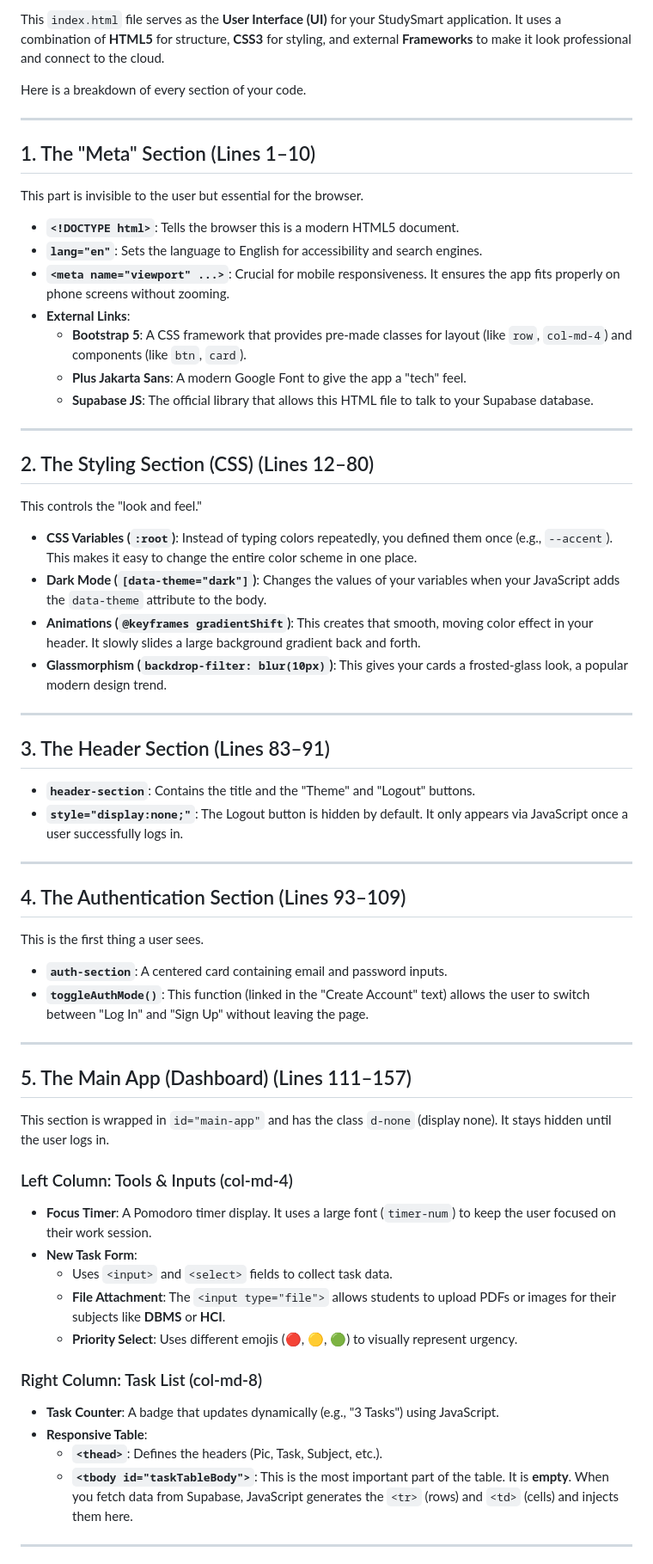
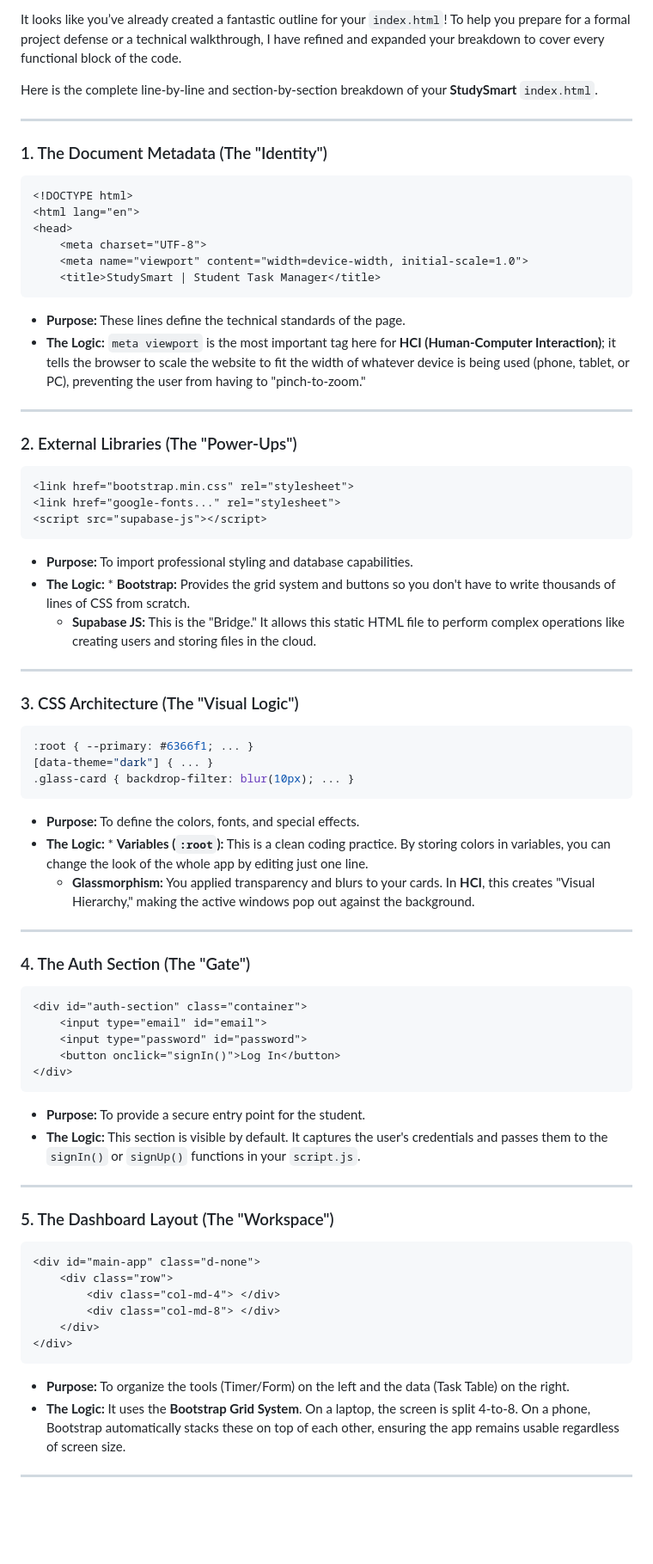
Before and after one commit to JasonBuenvasita-dev/Proposal_OOP, a Markdown page: Readme-index.md, the part around one of its changes. Shown at 86% size. Drawn GitHub-style; blank space fills up the shorter version.

````diff
--- a/Readme-index.md
+++ b/Readme-index.md
@@ -1,58 +1,75 @@
-This `index.html` file serves as the **User Interface (UI)** for your StudySmart application. It uses a combination of **HTML5** for structure, **CSS3** for styling, and external **Frameworks** to make it look professional and connect to the cloud.
+It looks like you’ve already created a fantastic outline for your `index.html`! To help you prepare for a formal project defense or a technical walkthrough, I have refined and expanded your breakdown to cover every functional block of the code.
 
-Here is a breakdown of every section of your code.
+Here is the complete line-by-line and section-by-section breakdown of your **StudySmart** `index.html`.
 
 ---
 
-## 1. The "Meta" Section (Lines 1–10)
-This part is invisible to the user but essential for the browser.
-* **`<!DOCTYPE html>`**: Tells the browser this is a modern HTML5 document.
-* **`lang="en"`**: Sets the language to English for accessibility and search engines.
-* **`<meta name="viewport" ...>`**: Crucial for mobile responsiveness. It ensures the app fits properly on phone screens without zooming.
-* **External Links**:
-    * **Bootstrap 5**: A CSS framework that provides pre-made classes for layout (like `row`, `col-md-4`) and components (like `btn`, `card`).
-    * **Plus Jakarta Sans**: A modern Google Font to give the app a "tech" feel.
-    * **Supabase JS**: The official library that allows this HTML file to talk to your Supabase database.
+### 1. The Document Metadata (The "Identity")
+```html
+<!DOCTYPE html>
+<html lang="en">
+<head>
+    <meta charset="UTF-8">
+    <meta name="viewport" content="width=device-width, initial-scale=1.0">
+    <title>StudySmart | Student Task Manager</title>
+```
+* **Purpose:** These lines define the technical standards of the page.
+* **The Logic:** `meta viewport` is the most important tag here for **HCI (Human-Computer Interaction)**; it tells the browser to scale the website to fit the width of whatever device is being used (phone, tablet, or PC), preventing the user from having to "pinch-to-zoom."
 
 ---
 
-## 2. The Styling Section (CSS) (Lines 12–80)
-This controls the "look and feel."
-* **CSS Variables (`:root`)**: Instead of typing colors repeatedly, you defined them once (e.g., `--accent`). This makes it easy to change the entire color scheme in one place.
-* **Dark Mode (`[data-theme="dark"]`)**: Changes the values of your variables when your JavaScript adds the `data-theme` attribute to the body.
-* **Animations (`@keyframes gradientShift`)**: This creates that smooth, moving color effect in your header. It slowly slides a large background gradient back and forth.
-* **Glassmorphism (`backdrop-filter: blur(10px)`)**: This gives your cards a frosted-glass look, a popular modern design trend.
+### 2. External Libraries (The "Power-Ups")
+```html
+<link href="bootstrap.min.css" rel="stylesheet">
+<link href="google-fonts..." rel="stylesheet">
+<script src="supabase-js"></script>
+```
+* **Purpose:** To import professional styling and database capabilities.
+* **The Logic:** * **Bootstrap:** Provides the grid system and buttons so you don't have to write thousands of lines of CSS from scratch.
+    * **Supabase JS:** This is the "Bridge." It allows this static HTML file to perform complex operations like creating users and storing files in the cloud.
 
 ---
 
-## 3. The Header Section (Lines 83–91)
-* **`header-section`**: Contains the title and the "Theme" and "Logout" buttons.
-* **`style="display:none;"`**: The Logout button is hidden by default. It only appears via JavaScript once a user successfully logs in.
+### 3. CSS Architecture (The "Visual Logic")
+```css
+:root { --primary: #6366f1; ... }
+[data-theme="dark"] { ... }
+.glass-card { backdrop-filter: blur(10px); ... }
+```
+* **Purpose:** To define the colors, fonts, and special effects.
+* **The Logic:** * **Variables (`:root`):** This is a clean coding practice. By storing colors in variables, you can change the look of the whole app by editing just one line.
+    * **Glassmorphism:** You applied transparency and blurs to your cards. In **HCI**, this creates "Visual Hierarchy," making the active windows pop out against the background.
+
+
 
 ---
 
-## 4. The Authentication Section (Lines 93–109)
-This is the first thing a user sees.
-* **`auth-section`**: A centered card containing email and password inputs.
-* **`toggleAuthMode()`**: This function (linked in the "Create Account" text) allows the user to switch between "Log In" and "Sign Up" without leaving the page.
+### 4. The Auth Section (The "Gate")
+```html
+<div id="auth-section" class="container">
+    <input type="email" id="email">
+    <input type="password" id="password">
+    <button onclick="signIn()">Log In</button>
+</div>
+```
+* **Purpose:** To provide a secure entry point for the student.
+* **The Logic:** This section is visible by default. It captures the user's credentials and passes them to the `signIn()` or `signUp()` functions in your `script.js`.
 
 ---
 
-## 5. The Main App (Dashboard) (Lines 111–157)
-This section is wrapped in `id="main-app"` and has the class `d-none` (display none). It stays hidden until the user logs in.
+### 5. The Dashboard Layout (The "Workspace")
+```html
+<div id="main-app" class="d-none">
+    <div class="row">
+        <div class="col-md-4"> </div>
+        <div class="col-md-8"> </div>
+    </div>
+</div>
+```
+* **Purpose:** To organize the tools (Timer/Form) on the left and the data (Task Table) on the right.
+* **The Logic:** It uses the **Bootstrap Grid System**. On a laptop, the screen is split 4-to-8. On a phone, Bootstrap automatically stacks these on top of each other, ensuring the app remains usable regardless of screen size.
 
-### Left Column: Tools & Inputs (col-md-4)
-* **Focus Timer**: A Pomodoro timer display. It uses a large font (`timer-num`) to keep the user focused on their work session.
-* **New Task Form**:
-    * Uses `<input>` and `<select>` fields to collect task data.
-    * **File Attachment**: The `<input type="file">` allows students to upload PDFs or images for their subjects like **DBMS** or **HCI**.
-    * **Priority Select**: Uses different emojis (🔴, 🟡, 🟢) to visually represent urgency.
 
-### Right Column: Task List (col-md-8)
-* **Task Counter**: A badge that updates dynamically (e.g., "3 Tasks") using JavaScript.
-* **Responsive Table**:
-    * **`<thead>`**: Defines the headers (Pic, Task, Subject, etc.).
-    * **`<tbody id="taskTableBody">`**: This is the most important part of the table. It is **empty**. When you fetch data from Supabase, JavaScript generates the `<tr>` (rows) and `<td>` (cells) and injects them here.
 
 ---
 
````
Also changed, not shown: other parts of Readme-index.md (+33 -5 lines).
